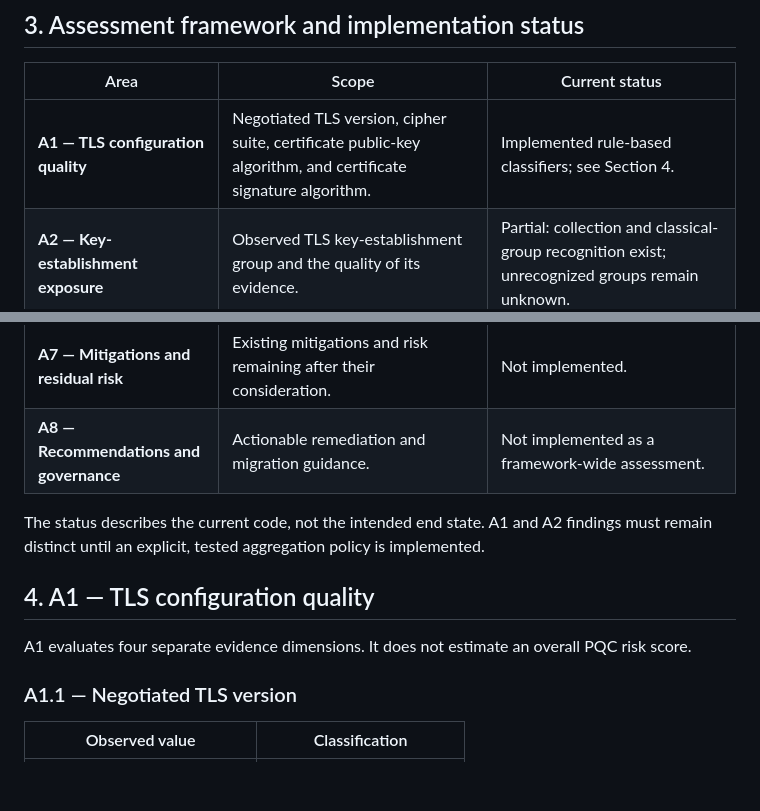
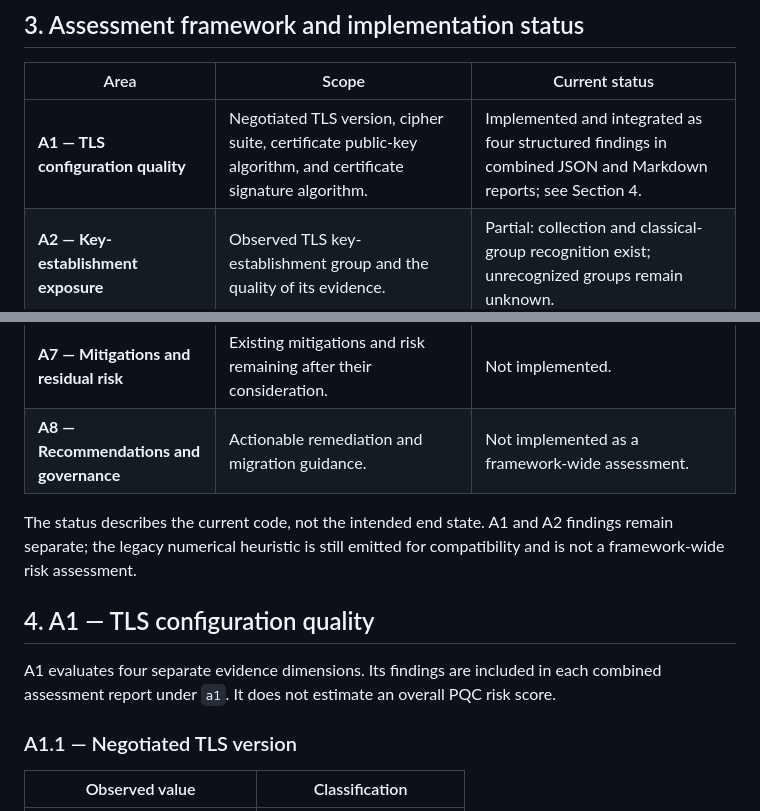
Before and after one commit to git-loa/cryptographic-inventory-pqc-risk-assessment, a Markdown page: docs/assessment-methodology.md, 2 parts joined by grey strips. Drawn GitHub-style; blank space fills up the shorter version.

Commit message:
docs: record A1 pipeline integration

```diff
--- a/docs/assessment-methodology.md
+++ b/docs/assessment-methodology.md
@@ -21,7 +21,7 @@ These are project-policy labels, not universal security ratings. A result in one
 
 | Area | Scope | Current status |
 |---|---|---|
-| **A1 — TLS configuration quality** | Negotiated TLS version, cipher suite, certificate public-key algorithm, and certificate signature algorithm. | Implemented rule-based classifiers; see Section 4. |
+| **A1 — TLS configuration quality** | Negotiated TLS version, cipher suite, certificate public-key algorithm, and certificate signature algorithm. | Implemented and integrated as four structured findings in combined JSON and Markdown reports; see Section 4. |
 | **A2 — Key-establishment exposure** | Observed TLS key-establishment group and the quality of its evidence. | Partial: collection and classical-group recognition exist; unrecognized groups remain unknown. |
 | **A3 — Authentication exposure** | Assessment of authentication mechanisms in the context of quantum threats. | Not yet integrated as a separate assessment. |
 | **A4 — Evidence quality and coverage** | Completeness and reliability of evidence supporting findings. | Partially handled by A2 validation; no framework-wide assessment yet. |
@@ -30,11 +30,11 @@ These are project-policy labels, not universal security ratings. A result in one
 | **A7 — Mitigations and residual risk** | Existing mitigations and risk remaining after their consideration. | Not implemented. |
 | **A8 — Recommendations and governance** | Actionable remediation and migration guidance. | Not implemented as a framework-wide assessment. |
 
-The status describes the current code, not the intended end state. A1 and A2 findings must remain distinct until an explicit, tested aggregation policy is implemented.
+The status describes the current code, not the intended end state. A1 and A2 findings remain separate; the legacy numerical heuristic is still emitted for compatibility and is not a framework-wide risk assessment.
 
 ## 4. A1 — TLS configuration quality
 
-A1 evaluates four separate evidence dimensions. It does not estimate an overall PQC risk score.
+A1 evaluates four separate evidence dimensions. Its findings are included in each combined assessment report under `a1`. It does not estimate an overall PQC risk score.
 
 ### A1.1 — Negotiated TLS version
 
```
